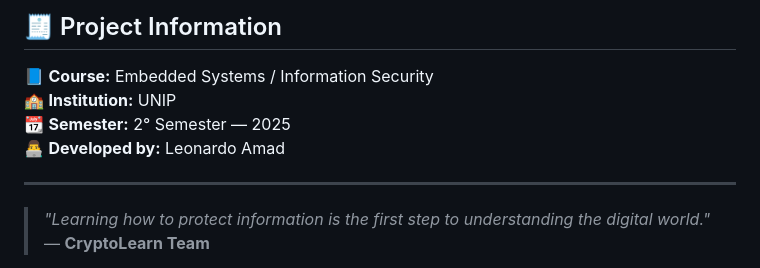
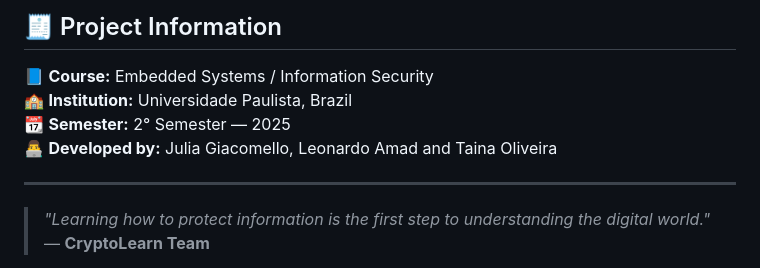
Before and after one commit to LeonardoAmad/aps-cryptolearn, a Markdown page: README.md, the part around the change. GitHub-like rendering.

```diff
--- a/README.md
+++ b/README.md
@@ -81,9 +81,9 @@ The long-term vision is to expand the platform to include **modern encryption al
 ## 🧾 Project Information
 
 📘 **Course:** Embedded Systems / Information Security
-🏫 **Institution:** UNIP
+🏫 **Institution:** Universidade Paulista, Brazil
 📆 **Semester:** 2° Semester — 2025
-👨‍💻 **Developed by:** Leonardo Amad
+👨‍💻 **Developed by:** Julia Giacomello, Leonardo Amad and Taina Oliveira
 
 ---
 
```
